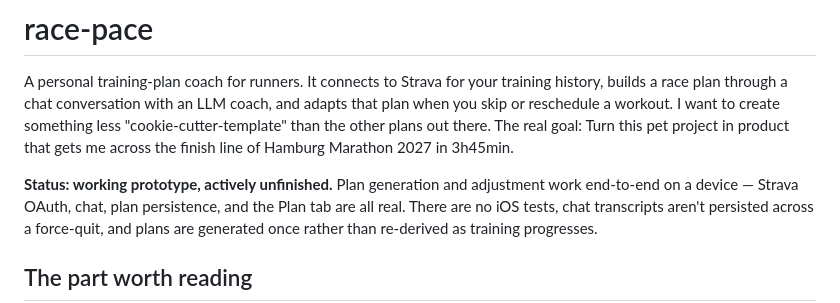
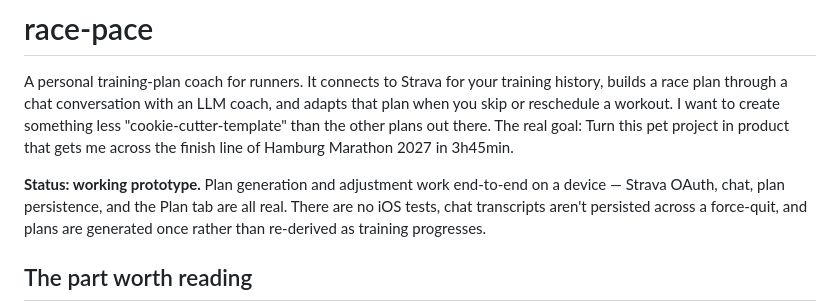
Before and after one commit to silkehof/race-pace, a Markdown page: README.md, the part around the change. GitHub-like rendering.

```diff
--- a/README.md
+++ b/README.md
@@ -7,7 +7,7 @@ I want to create something less "cookie-cutter-template" than the other plans ou
 The real goal: Turn this pet project in product that gets me across the finish line
 of Hamburg Marathon 2027 in 3h45min.
 
-**Status: working prototype, actively unfinished.** Plan generation and adjustment work
+**Status: working prototype.** Plan generation and adjustment work
 end-to-end on a device — Strava OAuth, chat, plan persistence, and the Plan tab are all
 real. There are no iOS tests, chat transcripts aren't persisted across a force-quit, and
 plans are generated once rather than re-derived as training progresses.
```
